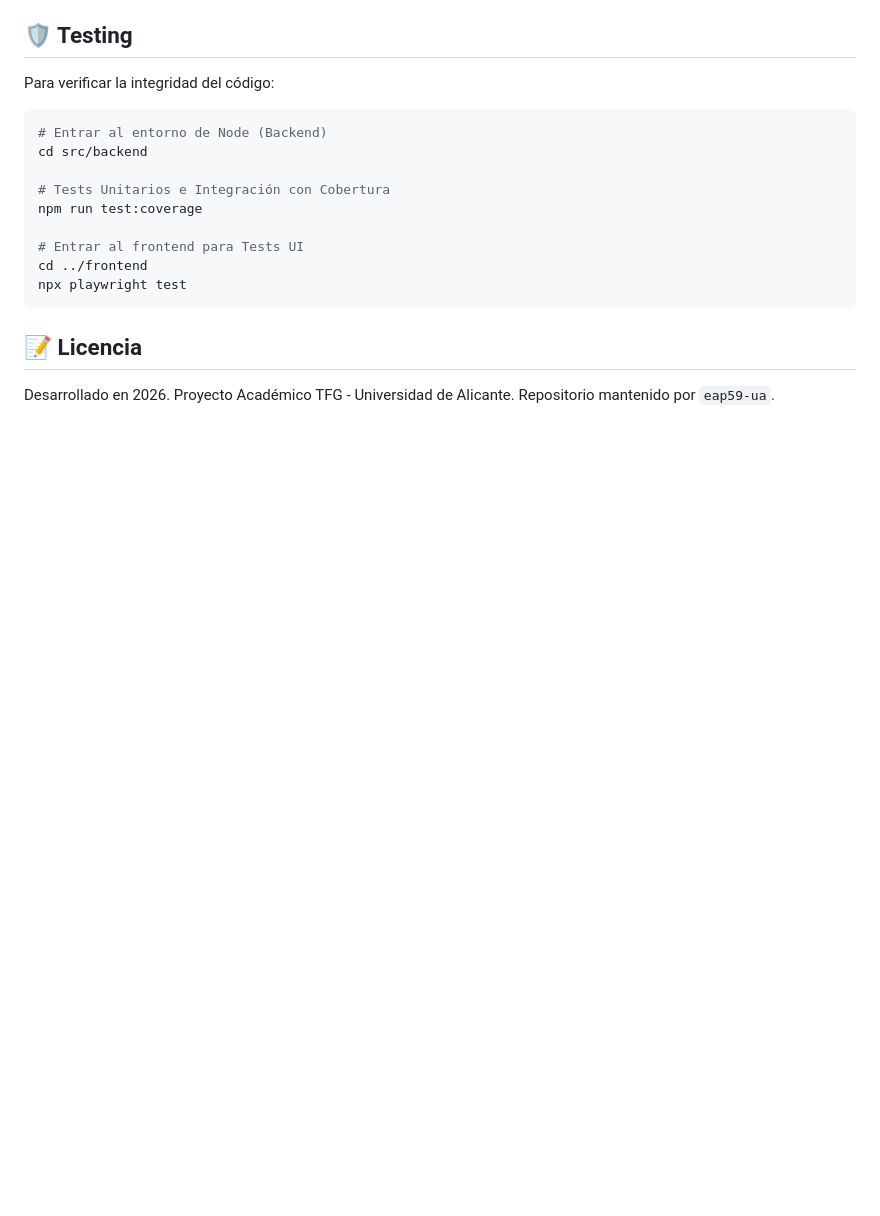
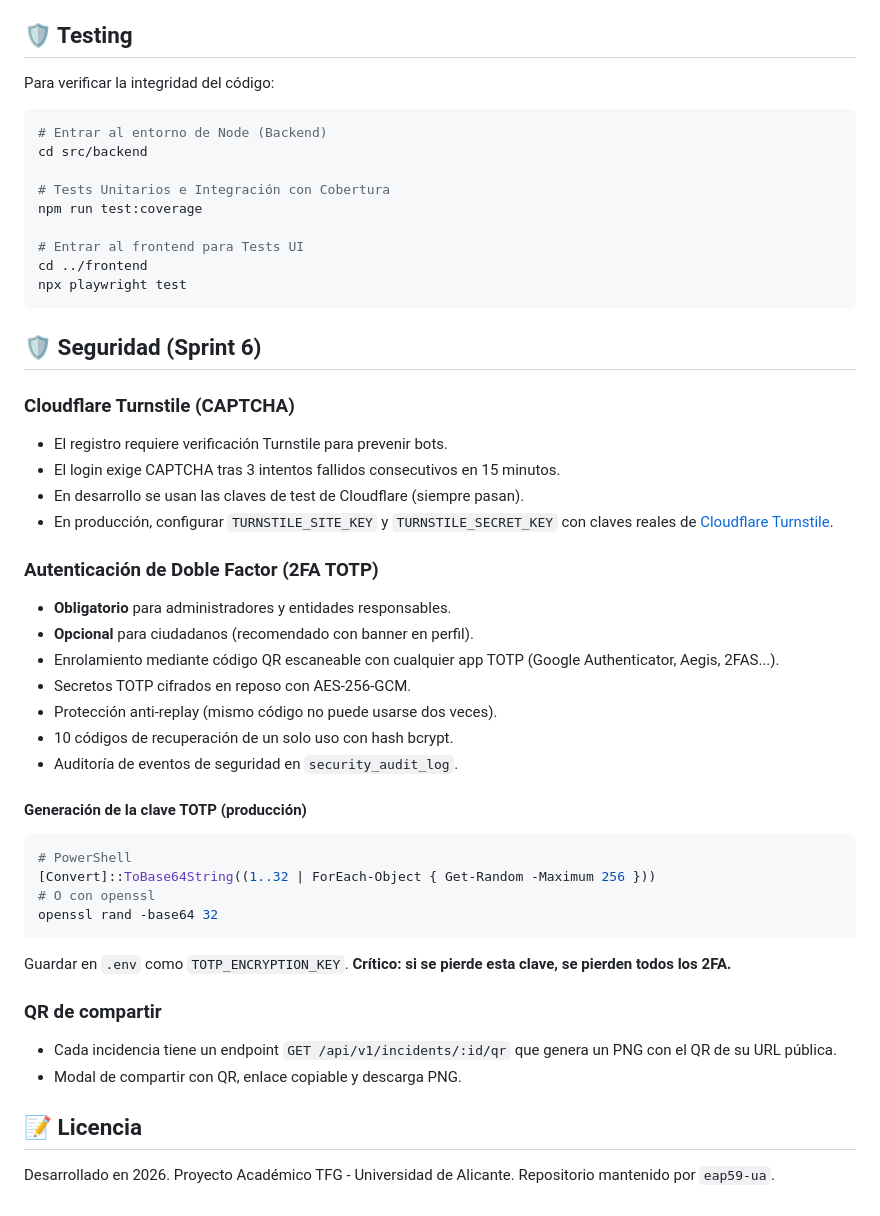
Before and after one commit to eap59-ua/tfg-medioambiente-ua, a Markdown page: README.md, the part around the change. GitHub-like rendering; blank space fills up the shorter version.

Commit message:
docs: update README with Sprint 6 security section, update .env.example

````diff
--- a/README.md
+++ b/README.md
@@ -105,6 +105,36 @@ cd ../frontend
 npx playwright test
 ```
 
+## 🛡️ Seguridad (Sprint 6)
+
+### Cloudflare Turnstile (CAPTCHA)
+- El registro requiere verificación Turnstile para prevenir bots.
+- El login exige CAPTCHA tras 3 intentos fallidos consecutivos en 15 minutos.
+- En desarrollo se usan las claves de test de Cloudflare (siempre pasan).
+- En producción, configurar `TURNSTILE_SITE_KEY` y `TURNSTILE_SECRET_KEY` con claves reales de [Cloudflare Turnstile](https://developers.cloudflare.com/turnstile/).
+
+### Autenticación de Doble Factor (2FA TOTP)
+- **Obligatorio** para administradores y entidades responsables.
+- **Opcional** para ciudadanos (recomendado con banner en perfil).
+- Enrolamiento mediante código QR escaneable con cualquier app TOTP (Google Authenticator, Aegis, 2FAS...).
+- Secretos TOTP cifrados en reposo con AES-256-GCM.
+- Protección anti-replay (mismo código no puede usarse dos veces).
+- 10 códigos de recuperación de un solo uso con hash bcrypt.
+- Auditoría de eventos de seguridad en `security_audit_log`.
+
+#### Generación de la clave TOTP (producción)
+```powershell
+# PowerShell
+[Convert]::ToBase64String((1..32 | ForEach-Object { Get-Random -Maximum 256 }))
+# O con openssl
+openssl rand -base64 32
+```
+Guardar en `.env` como `TOTP_ENCRYPTION_KEY`. **Crítico: si se pierde esta clave, se pierden todos los 2FA.**
+
+### QR de compartir
+- Cada incidencia tiene un endpoint `GET /api/v1/incidents/:id/qr` que genera un PNG con el QR de su URL pública.
+- Modal de compartir con QR, enlace copiable y descarga PNG.
+
 ## 📝 Licencia
 Desarrollado en 2026. Proyecto Académico TFG - Universidad de Alicante.
 Repositorio mantenido por `eap59-ua`.
````
